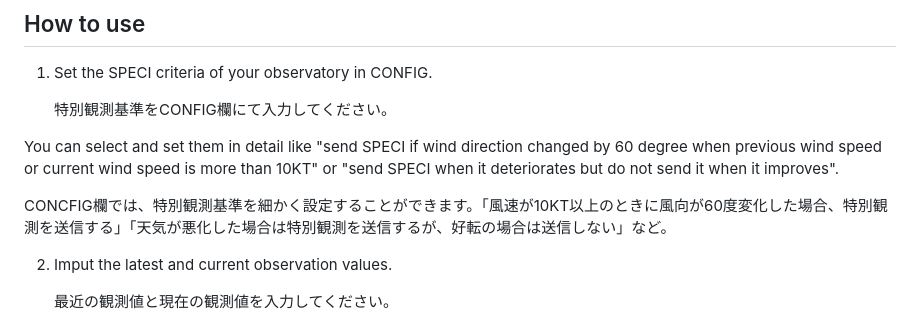
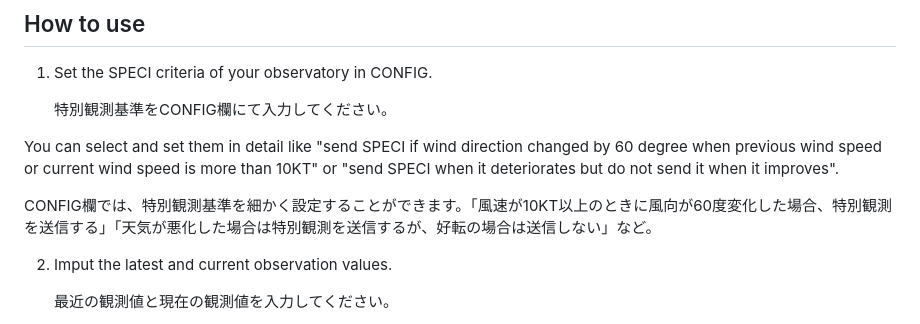
Before and after one commit to yamawaking/ADiSC_Automatic-Distinction-of-SPECI-Criteria, a Markdown page: README.md, the part around the change. Drawn GitHub-style.

Commit message:
README.md の更新

```diff
--- a/README.md
+++ b/README.md
@@ -22,7 +22,7 @@ ADiSC（アディスク）……飛行場実況気象報特別観測基準自動
 
   You can select and set them in detail like "send SPECI if wind direction changed by 60 degree when previous wind speed or current wind speed is more than 10KT" or "send SPECI when it deteriorates but do not send it when it improves".
 
-  CONCFIG欄では、特別観測基準を細かく設定することができます。「風速が10KT以上のときに風向が60度変化した場合、特別観測を送信する」「天気が悪化した場合は特別観測を送信するが、好転の場合は送信しない」など。
+  CONFIG欄では、特別観測基準を細かく設定することができます。「風速が10KT以上のときに風向が60度変化した場合、特別観測を送信する」「天気が悪化した場合は特別観測を送信するが、好転の場合は送信しない」など。
 
 2. Imput the latest and current observation values.
 
```
